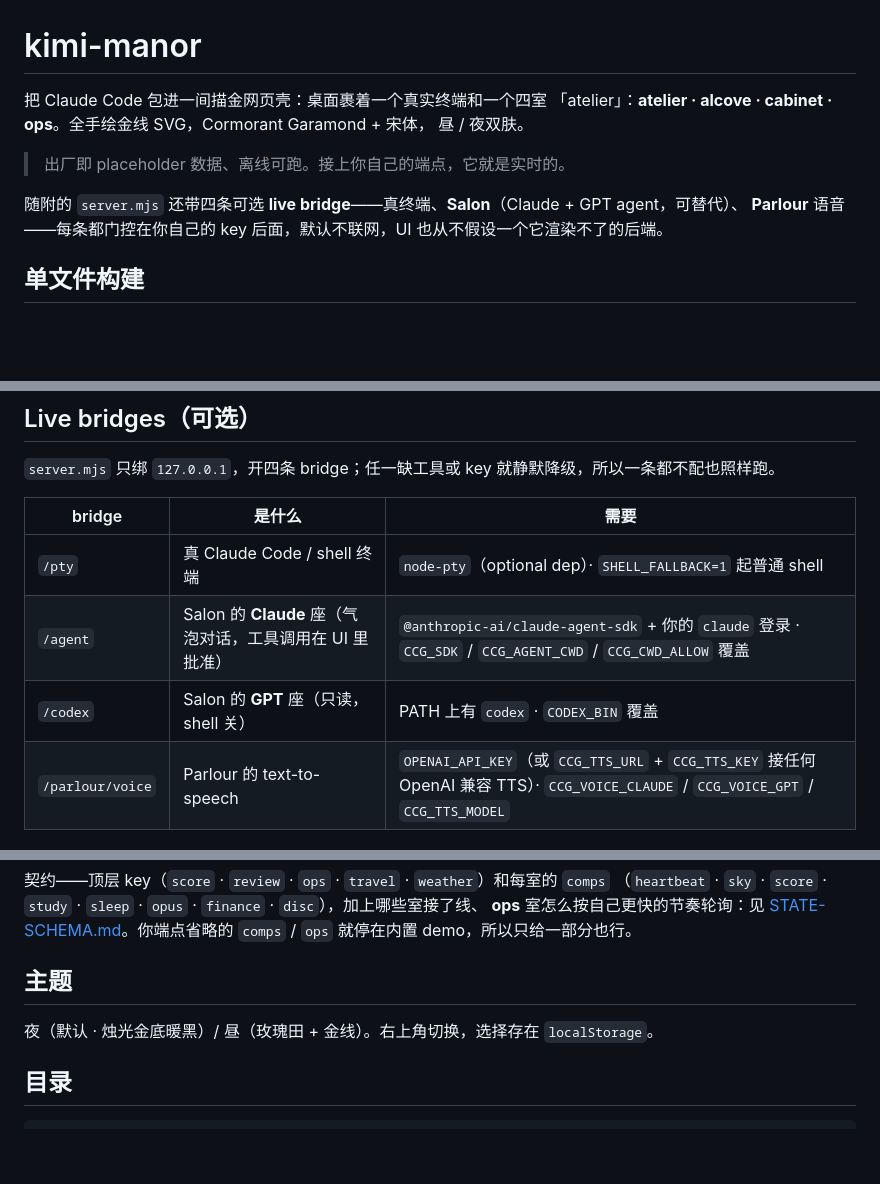
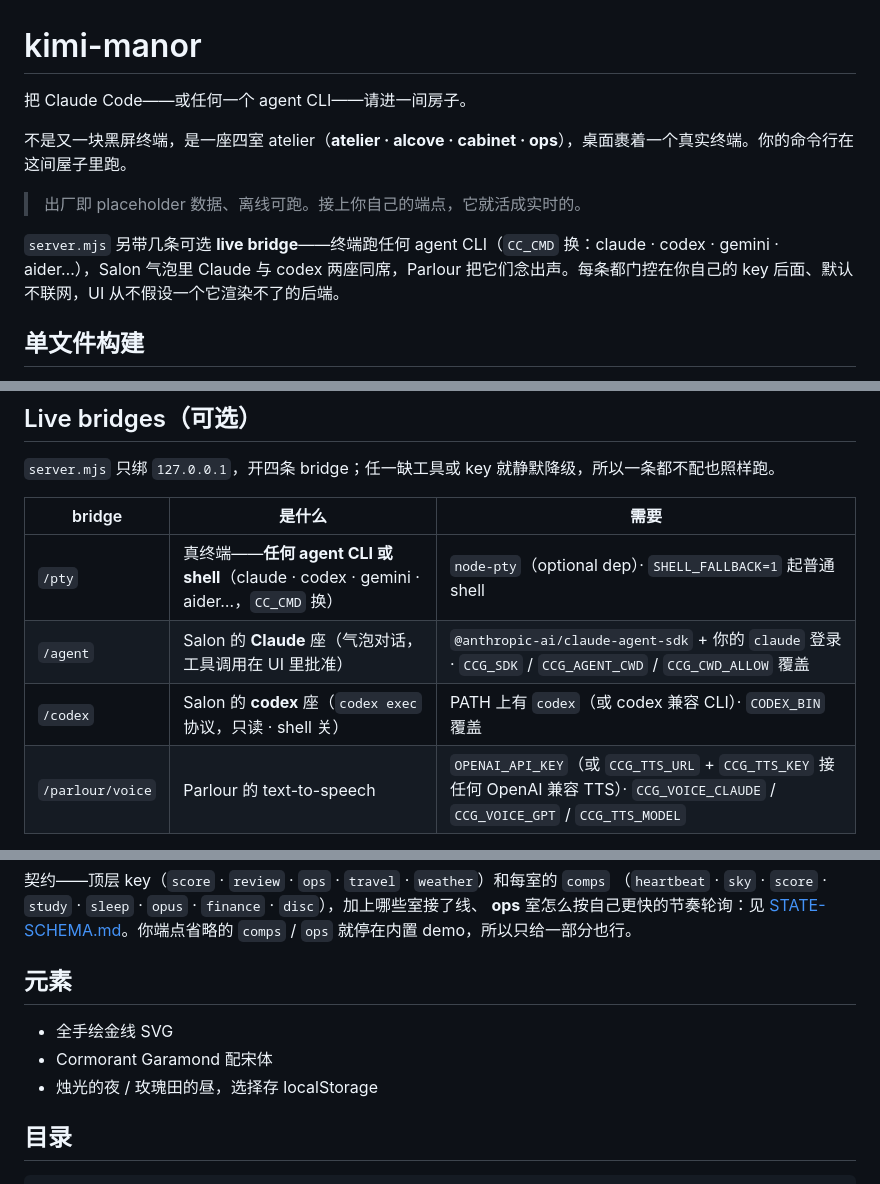
Before and after one commit to marikagura/kimi-manor, a Markdown page: README.md, 3 parts joined by grey strips. GitHub-like rendering; blank space fills up the shorter version.

Commit message:
docs: README — 终端可跑任意 agent CLI，Salon 标 Claude/codex 两座，视觉细节归入「元素」

```diff
--- a/README.md
+++ b/README.md
@@ -1,13 +1,12 @@
 # kimi-manor
 
-把 Claude Code 包进一间描金网页壳：桌面裹着一个真实终端和一个四室
-「atelier」：**atelier · alcove · cabinet · ops**。全手绘金线 SVG，Cormorant Garamond + 宋体，
-昼 / 夜双肤。
+把 Claude Code——或任何一个 agent CLI——请进一间房子。
 
-> 出厂即 placeholder 数据、离线可跑。接上你自己的端点，它就是实时的。
+不是又一块黑屏终端，是一座四室 atelier（**atelier · alcove · cabinet · ops**），桌面裹着一个真实终端。你的命令行在这间屋子里跑。
 
-随附的 `server.mjs` 还带四条可选 **live bridge**——真终端、**Salon**（Claude + GPT agent，可替代）、
-**Parlour** 语音——每条都门控在你自己的 key 后面，默认不联网，UI 也从不假设一个它渲染不了的后端。
+> 出厂即 placeholder 数据、离线可跑。接上你自己的端点，它就活成实时的。
+
+`server.mjs` 另带几条可选 **live bridge**——终端跑任何 agent CLI（`CC_CMD` 换：claude · codex · gemini · aider…），Salon 气泡里 Claude 与 codex 两座同席，Parlour 把它们念出声。每条都门控在你自己的 key 后面、默认不联网，UI 从不假设一个它渲染不了的后端。
 
 ## 单文件构建
 
@@ -42,9 +41,9 @@ node server.mjs                 # → http://localhost:7681/atelier
 
 | bridge | 是什么 | 需要 |
 |---|---|---|
-| `/pty` | 真 Claude Code / shell 终端 | `node-pty`（optional dep）· `SHELL_FALLBACK=1` 起普通 shell |
+| `/pty` | 真终端——**任何 agent CLI 或 shell**（claude · codex · gemini · aider…，`CC_CMD` 换） | `node-pty`（optional dep）· `SHELL_FALLBACK=1` 起普通 shell |
 | `/agent` | Salon 的 **Claude** 座（气泡对话，工具调用在 UI 里批准） | `@anthropic-ai/claude-agent-sdk` + 你的 `claude` 登录 · `CCG_SDK` / `CCG_AGENT_CWD` / `CCG_CWD_ALLOW` 覆盖 |
-| `/codex` | Salon 的 **GPT** 座（只读，shell 关） | PATH 上有 `codex` · `CODEX_BIN` 覆盖 |
+| `/codex` | Salon 的 **codex** 座（`codex exec` 协议，只读 · shell 关） | PATH 上有 `codex`（或 codex 兼容 CLI）· `CODEX_BIN` 覆盖 |
 | `/parlour/voice` | Parlour 的 text-to-speech | `OPENAI_API_KEY`（或 `CCG_TTS_URL` + `CCG_TTS_KEY` 接任何 OpenAI 兼容 TTS）· `CCG_VOICE_CLAUDE` / `CCG_VOICE_GPT` / `CCG_TTS_MODEL` |
 
 **Parlour 默认是文字、不带声音。** 回复以文字呈现；要出声，把 `/parlour/voice` 指向你自己的 TTS——
@@ -78,9 +77,11 @@ http://localhost:8753/cc-gild-v7.html?state=./state.sample.json
 **ops** 室怎么按自己更快的节奏轮询：见 [STATE-SCHEMA.md](STATE-SCHEMA.md)。你端点省略的 `comps` / `ops`
 就停在内置 demo，所以只给一部分也行。
 
-## 主题
+## 元素
 
-夜（默认 · 烛光金底暖黑）/ 昼（玫瑰田 + 金线）。右上角切换，选择存在 `localStorage`。
+- 全手绘金线 SVG
+- Cormorant Garamond 配宋体
+- 烛光的夜 / 玫瑰田的昼，选择存 localStorage
 
 ## 目录
 
```
